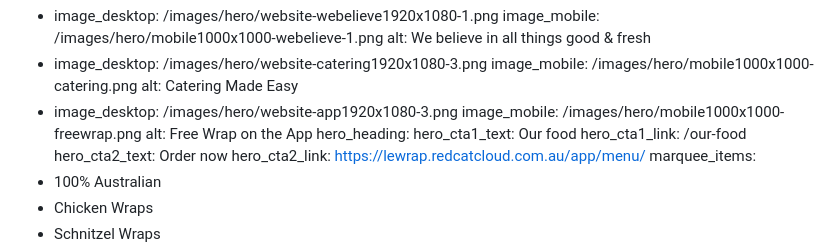
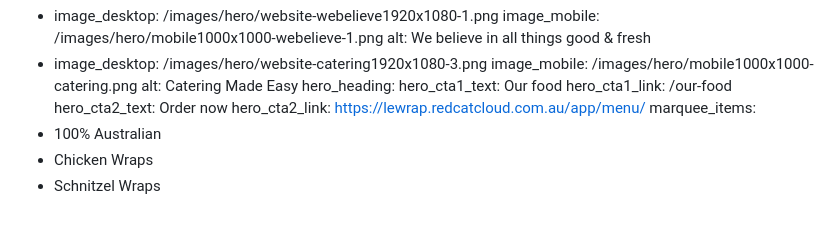
Before and after one commit to crocdigital/lewrap, a Markdown page: src/pages/index.md, the part around the change. GitHub-like rendering; blank space fills up the shorter version.

Commit message:
Updated 1 file via CloudCannon.

```diff
--- a/src/pages/index.md
+++ b/src/pages/index.md
@@ -14,9 +14,6 @@ hero_slides:
   - image_desktop: /images/hero/website-catering1920x1080-3.png
     image_mobile: /images/hero/mobile1000x1000-catering.png
     alt: Catering Made Easy
-  - image_desktop: /images/hero/website-app1920x1080-3.png
-    image_mobile: /images/hero/mobile1000x1000-freewrap.png
-    alt: Free Wrap on the App
 hero_heading:
 hero_cta1_text: Our food
 hero_cta1_link: /our-food
```
